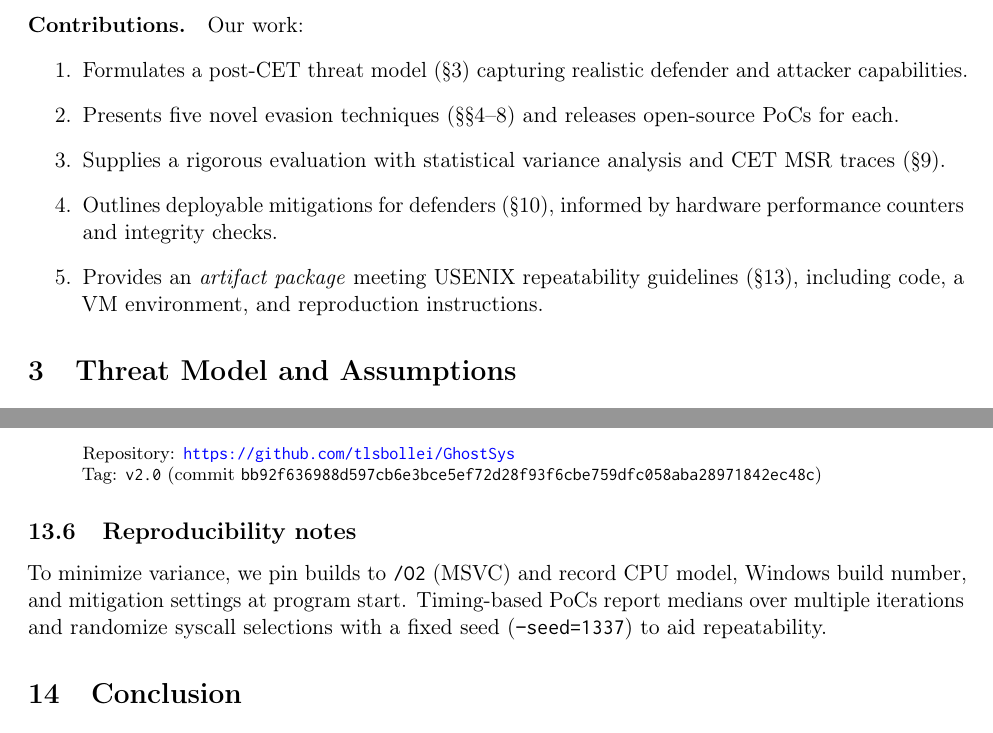
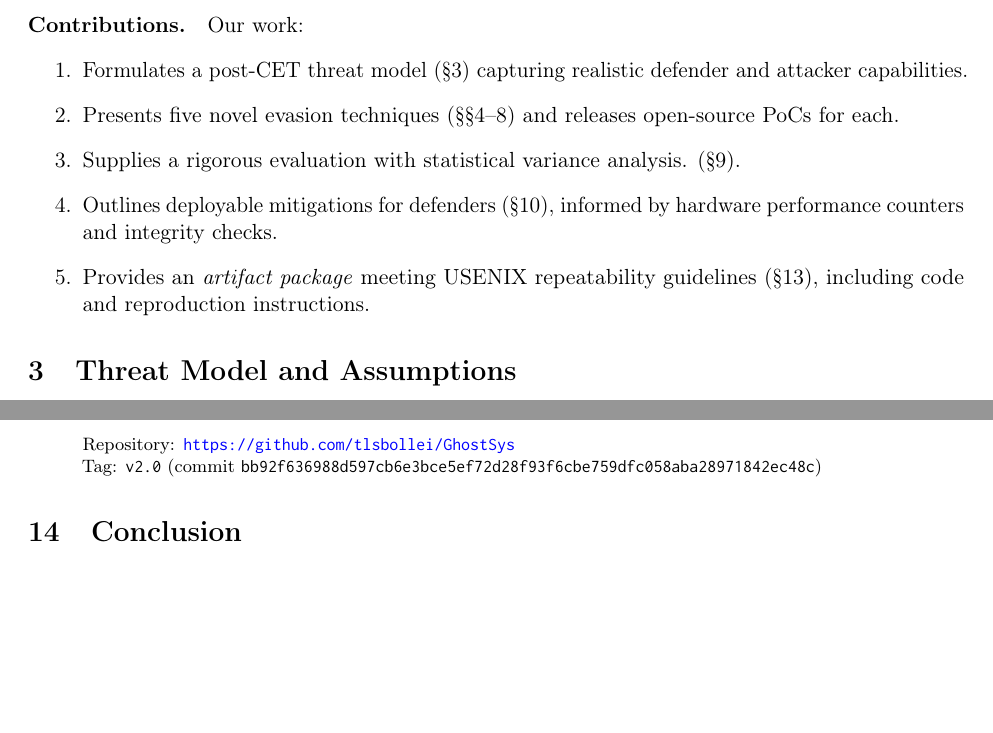
Before and after one commit to tlsbollei/GhostSys, a LaTeX paper (paper/ghostsys.tex): two parts of pages 4 and 10 of 11, joined at a grey line, cut so that both start at the same text, the shorter picture padded with empty space. Compiled offline with pdfLaTeX.

Commit message:
small changes

```diff
--- a/paper/ghostsys.tex
+++ b/paper/ghostsys.tex
@@ -108,9 +108,9 @@ We ask: \emph{can an attacker still execute arbitrary syscalls, at scale, withou
     \begin{enumerate}
     \item Formulates a post‑CET threat model (§\ref{sec:threat}) capturing realistic defender and attacker capabilities.
     \item Presents five novel evasion techniques (§§\ref{sec:ghost}–\ref{sec:bpfl}) and releases open‑source PoCs for each.
-  \item Supplies a rigorous evaluation with statistical variance analysis and CET MSR traces (§\ref{sec:evaluation}).
+    \item Supplies a rigorous evaluation with statistical variance analysis. (§\ref{sec:evaluation}).
     \item Outlines deployable mitigations for defenders (§\ref{sec:mitigations}), informed by hardware performance counters and integrity checks.
-  \item Provides an \emph{artifact package} meeting USENIX repeatability guidelines (§\ref{sec:repro}), including code, a VM environment, and reproduction instructions.
+    \item Provides an \emph{artifact package} meeting USENIX repeatability guidelines (§\ref{sec:repro}), including code and reproduction instructions.
     \end{enumerate}
 
     % ---------------------------------------------------------------------------
@@ -337,10 +337,6 @@ Repository: \url{https://github.com/tlsbollei/GhostSys} \\
     Tag: \texttt{v2.0} (commit \texttt{bb92f636988d597cb6e3bce5ef72d28f93f6cbe759dfc058aba28971842ec48c})
     \end{quote}
 
-\subsection{Reproducibility notes}
-To minimize variance, we pin builds to \texttt{/O2} (MSVC) and record CPU model, Windows build number, and mitigation settings at program start. Timing-based PoCs report medians over multiple iterations and randomize syscall selections with a fixed seed (\texttt{--seed=1337}) to aid repeatability.
-
-
     % ---------------------------------------------------------------------------
     \section{Conclusion}
     \label{sec:conclusion}
```
Lines whose indentation alone changed are shown as unchanged.
